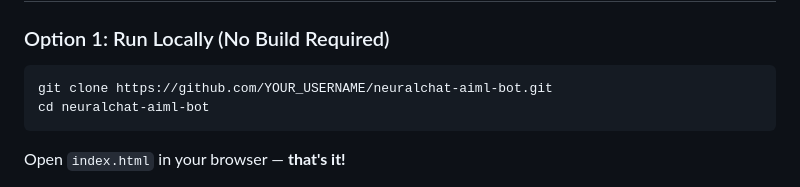
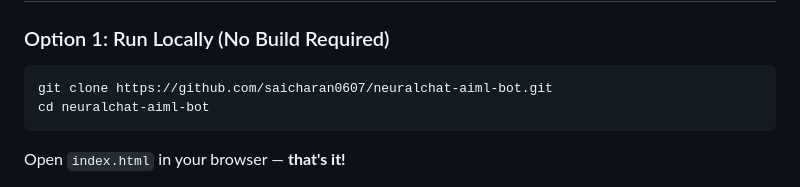
Before and after one commit to Saicharan0607/Neural-Chat, a Markdown page: README.md, the part around the change. GitHub-like rendering.

````diff
--- a/README.md
+++ b/README.md
@@ -26,7 +26,7 @@
 ### Option 1: Run Locally (No Build Required)
 
 ```bash
-git clone https://github.com/YOUR_USERNAME/neuralchat-aiml-bot.git
+git clone https://github.com/saicharan0607/neuralchat-aiml-bot.git
 cd neuralchat-aiml-bot
 ```
 
````
